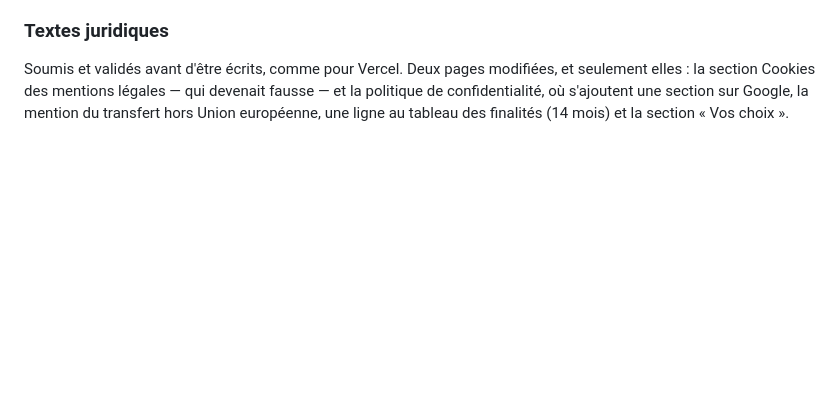
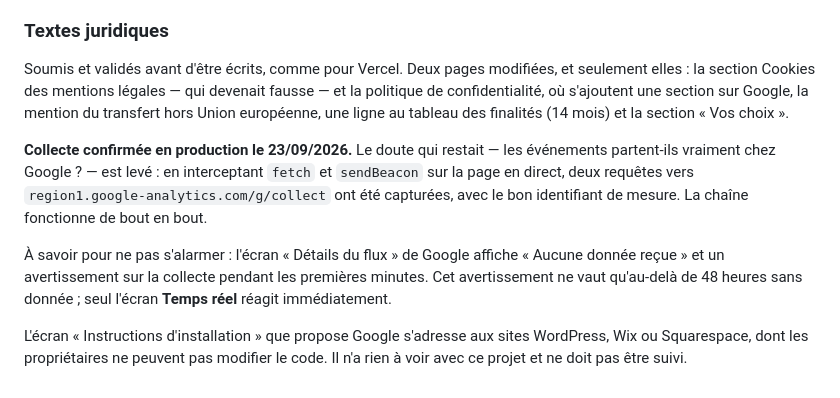
Before and after one commit to ressourcesequipe-hash/site-ressources, a Markdown page: docs/backoffice-etat-avancement.md, the part around the change. GitHub-like rendering; blank space fills up the shorter version.

Commit message:
Journal : collecte Google Analytics confirmée en production
Le doute qui restait — les événements partent-ils vraiment chez Google ? —
est levé : deux requêtes vers region1.google-analytics.com/g/collect ont
été capturées sur la page en direct, avec le bon identifiant de mesure.

Noté aussi que le message « Aucune donnée reçue » de Google est en retard
sur la réalité pendant les premières minutes, et que son écran
« Instructions d'installation » vise les sites sans accès au code.

Co-Authored-By: Claude Opus 5 <noreply@anthropic.com>

```diff
--- a/docs/backoffice-etat-avancement.md
+++ b/docs/backoffice-etat-avancement.md
@@ -748,3 +748,9 @@ Le back-office est exclu des deux mesures, par `beforeSend` côté Vercel et par
 ### Textes juridiques
 
 Soumis et validés avant d'être écrits, comme pour Vercel. Deux pages modifiées, et seulement elles : la section Cookies des mentions légales — qui devenait fausse — et la politique de confidentialité, où s'ajoutent une section sur Google, la mention du transfert hors Union européenne, une ligne au tableau des finalités (14 mois) et la section « Vos choix ».
+
+**Collecte confirmée en production le 23/09/2026.** Le doute qui restait — les événements partent-ils vraiment chez Google ? — est levé : en interceptant `fetch` et `sendBeacon` sur la page en direct, deux requêtes vers `region1.google-analytics.com/g/collect` ont été capturées, avec le bon identifiant de mesure. La chaîne fonctionne de bout en bout.
+
+À savoir pour ne pas s'alarmer : l'écran « Détails du flux » de Google affiche « Aucune donnée reçue » et un avertissement sur la collecte pendant les premières minutes. Cet avertissement ne vaut qu'au-delà de 48 heures sans donnée ; seul l'écran **Temps réel** réagit immédiatement.
+
+L'écran « Instructions d'installation » que propose Google s'adresse aux sites WordPress, Wix ou Squarespace, dont les propriétaires ne peuvent pas modifier le code. Il n'a rien à voir avec ce projet et ne doit pas être suivi.
```
